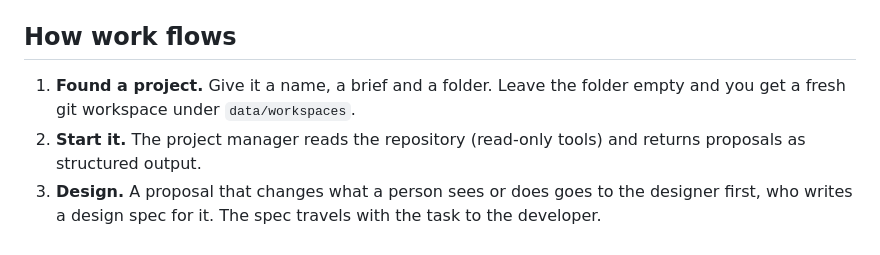
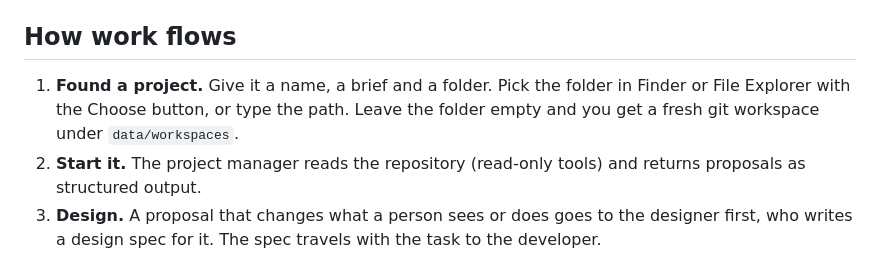
Before and after one commit to GracjanFilipek/Boardroom, a Markdown page: README.md, the part around the change. Drawn GitHub-style.

```diff
--- a/README.md
+++ b/README.md
@@ -37,7 +37,7 @@ The app runs the same server inside itself on a private local port, so nothing e
 
 ## How work flows
 
-1. **Found a project.** Give it a name, a brief and a folder. Leave the folder empty and you get a fresh git workspace under `data/workspaces`.
+1. **Found a project.** Give it a name, a brief and a folder. Pick the folder in Finder or File Explorer with the Choose button, or type the path. Leave the folder empty and you get a fresh git workspace under `data/workspaces`.
 2. **Start it.** The project manager reads the repository (read-only tools) and returns proposals as structured output.
 3. **Design.** A proposal that changes what a person sees or does goes to the designer first, who writes a design spec for it. The spec travels with the task to the developer.
 4. **Decide.** Approve or reject in the Boardroom. A rejection can carry a reason, and the project manager reads it before the next round. On autopilot this step disappears.
```
Also changed, not shown: electron/icon.png (added), 10 other files.
